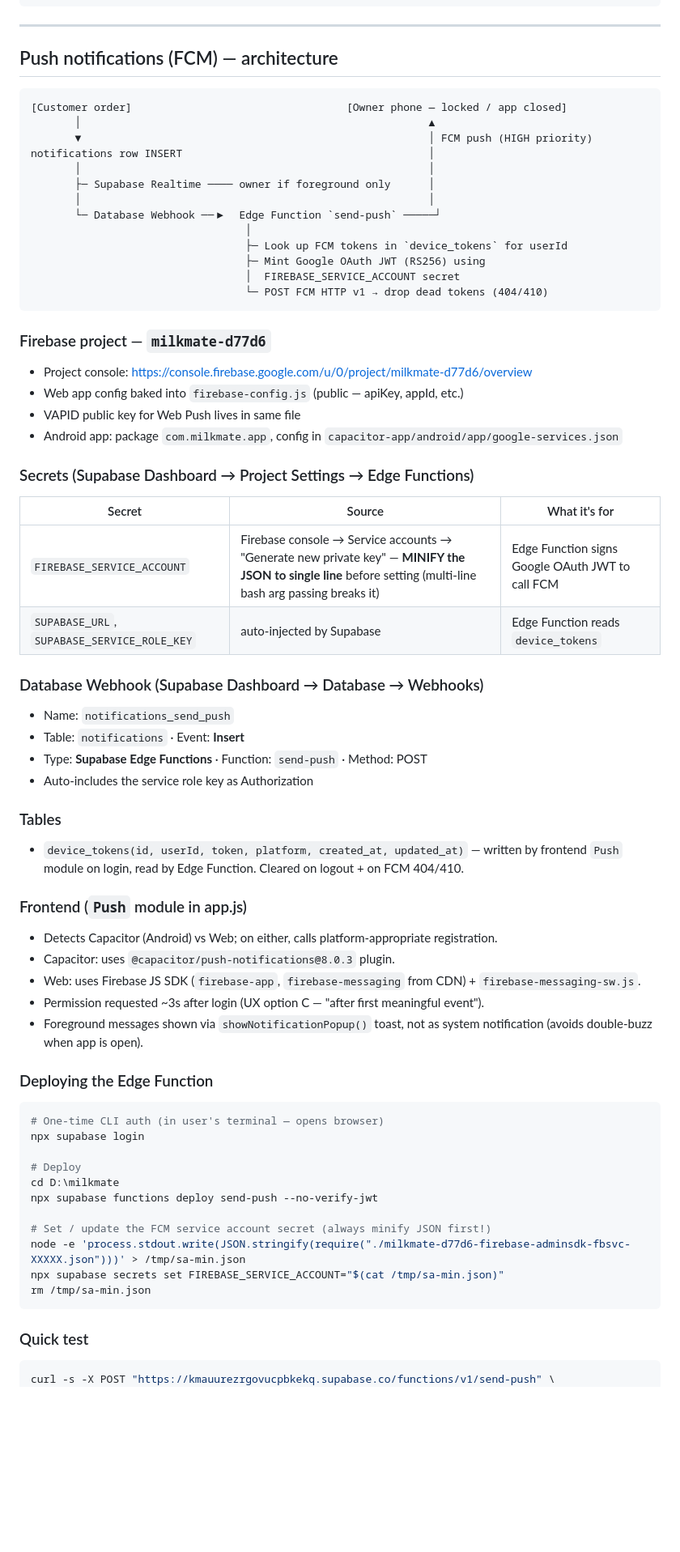
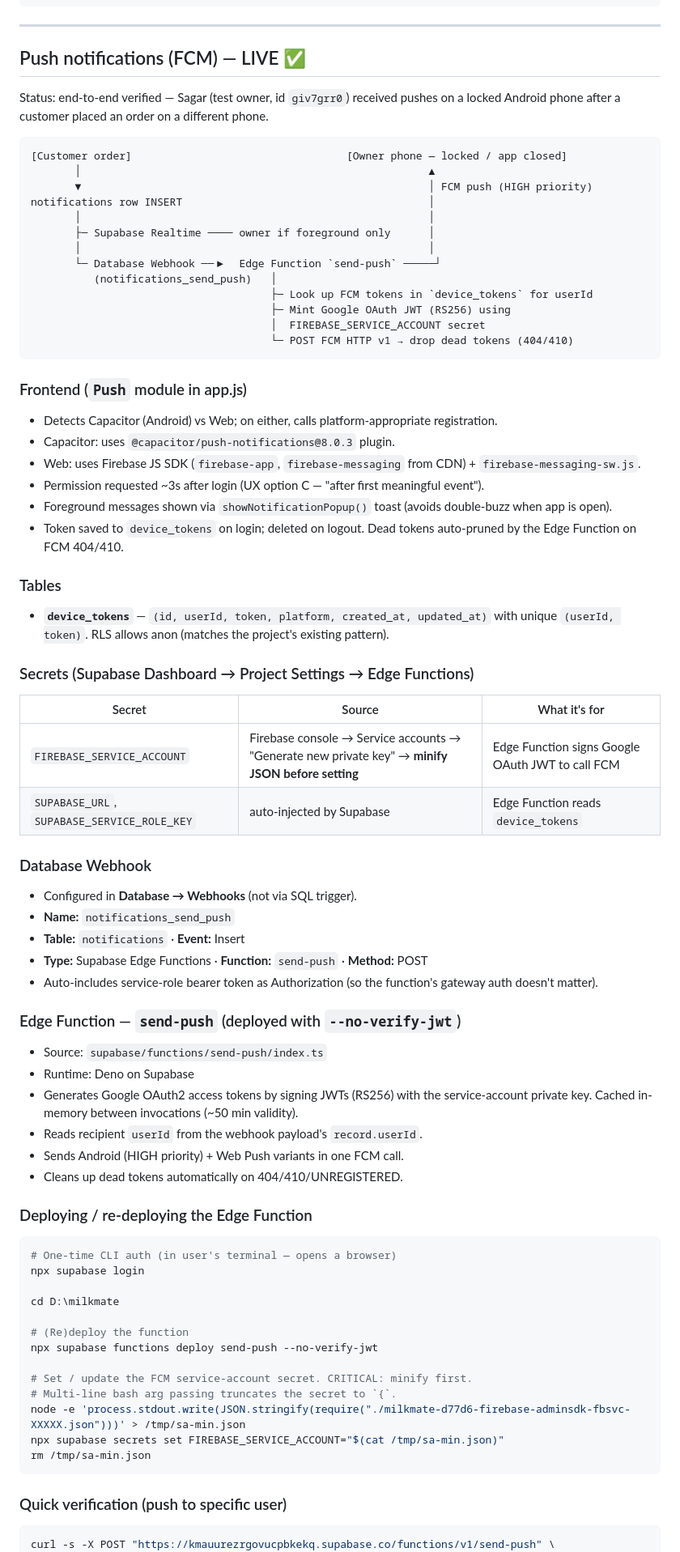
Before and after one commit to ankit080-avi/MilkMate, a Markdown page: DEPLOY.md, the part around one of its changes. Shown at 81% size. GitHub-like rendering; blank space fills up the shorter version.

````diff
--- a/DEPLOY.md
+++ b/DEPLOY.md
@@ -415,7 +429,9 @@ D:\milkmate\
 
 ---
 
-## Push notifications (FCM) — architecture
+## Push notifications (FCM) — LIVE ✅
+
+Status: end-to-end verified — Sagar (test owner, id `giv7grr0`) received pushes on a locked Android phone after a customer placed an order on a different phone.
 
 ```
 [Customer order]                                  [Owner phone — locked / app closed]
@@ -426,57 +442,63 @@ notifications row INSERT                                       │
        ├─ Supabase Realtime ──── owner if foreground only      │
        │                                                       │
        └─ Database Webhook ──▶  Edge Function `send-push` ─────┘
-                                  │
-                                  ├─ Look up FCM tokens in `device_tokens` for userId
-                                  ├─ Mint Google OAuth JWT (RS256) using
-                                  │  FIREBASE_SERVICE_ACCOUNT secret
-                                  └─ POST FCM HTTP v1 → drop dead tokens (404/410)
+          (notifications_send_push)   │
+                                      ├─ Look up FCM tokens in `device_tokens` for userId
+                                      ├─ Mint Google OAuth JWT (RS256) using
+                                      │  FIREBASE_SERVICE_ACCOUNT secret
+                                      └─ POST FCM HTTP v1 → drop dead tokens (404/410)
 ```
-
-### Firebase project — `milkmate-d77d6`
-- Project console: https://console.firebase.google.com/u/0/project/milkmate-d77d6/overview
-- Web app config baked into `firebase-config.js` (public — apiKey, appId, etc.)
-- VAPID public key for Web Push lives in same file
-- Android app: package `com.milkmate.app`, config in `capacitor-app/android/app/google-services.json`
-
-### Secrets (Supabase Dashboard → Project Settings → Edge Functions)
-| Secret | Source | What it's for |
-|---|---|---|
-| `FIREBASE_SERVICE_ACCOUNT` | Firebase console → Service accounts → "Generate new private key" — **MINIFY the JSON to single line** before setting (multi-line bash arg passing breaks it) | Edge Function signs Google OAuth JWT to call FCM |
-| `SUPABASE_URL`, `SUPABASE_SERVICE_ROLE_KEY` | auto-injected by Supabase | Edge Function reads `device_tokens` |
-
-### Database Webhook (Supabase Dashboard → Database → Webhooks)
-- Name: `notifications_send_push`
-- Table: `notifications` · Event: **Insert**
-- Type: **Supabase Edge Functions** · Function: `send-push` · Method: POST
-- Auto-includes the service role key as Authorization
-
-### Tables
-- `device_tokens(id, userId, token, platform, created_at, updated_at)` — written by frontend `Push` module on login, read by Edge Function. Cleared on logout + on FCM 404/410.
 
 ### Frontend (`Push` module in app.js)
 - Detects Capacitor (Android) vs Web; on either, calls platform-appropriate registration.
 - Capacitor: uses `@capacitor/push-notifications@8.0.3` plugin.
 - Web: uses Firebase JS SDK (`firebase-app`, `firebase-messaging` from CDN) + `firebase-messaging-sw.js`.
 - Permission requested ~3s after login (UX option C — "after first meaningful event").
-- Foreground messages shown via `showNotificationPopup()` toast, not as system notification (avoids double-buzz when app is open).
+- Foreground messages shown via `showNotificationPopup()` toast (avoids double-buzz when app is open).
+- Token saved to `device_tokens` on login; deleted on logout. Dead tokens auto-pruned by the Edge Function on FCM 404/410.
 
-### Deploying the Edge Function
+### Tables
+- **`device_tokens`** — `(id, userId, token, platform, created_at, updated_at)` with unique `(userId, token)`. RLS allows anon (matches the project's existing pattern).
+
+### Secrets (Supabase Dashboard → Project Settings → Edge Functions)
+| Secret | Source | What it's for |
+|---|---|---|
+| `FIREBASE_SERVICE_ACCOUNT` | Firebase console → Service accounts → "Generate new private key" → **minify JSON before setting** | Edge Function signs Google OAuth JWT to call FCM |
+| `SUPABASE_URL`, `SUPABASE_SERVICE_ROLE_KEY` | auto-injected by Supabase | Edge Function reads `device_tokens` |
+
+### Database Webhook
+- Configured in **Database → Webhooks** (not via SQL trigger).
+- **Name:** `notifications_send_push`
+- **Table:** `notifications` · **Event:** Insert
+- **Type:** Supabase Edge Functions · **Function:** `send-push` · **Method:** POST
+- Auto-includes service-role bearer token as Authorization (so the function's gateway auth doesn't matter).
+
+### Edge Function — `send-push` (deployed with `--no-verify-jwt`)
+- Source: `supabase/functions/send-push/index.ts`
+- Runtime: Deno on Supabase
+- Generates Google OAuth2 access tokens by signing JWTs (RS256) with the service-account private key. Cached in-memory between invocations (~50 min validity).
+- Reads recipient `userId` from the webhook payload's `record.userId`.
+- Sends Android (HIGH priority) + Web Push variants in one FCM call.
+- Cleans up dead tokens automatically on 404/410/UNREGISTERED.
+
+### Deploying / re-deploying the Edge Function
 ```bash
-# One-time CLI auth (in user's terminal — opens browser)
+# One-time CLI auth (in user's terminal — opens a browser)
 npx supabase login
 
-# Deploy
 cd D:\milkmate
+
+# (Re)deploy the function
 npx supabase functions deploy send-push --no-verify-jwt
 
-# Set / update the FCM service account secret (always minify JSON first!)
+# Set / update the FCM service-account secret. CRITICAL: minify first.
+# Multi-line bash arg passing truncates the secret to `{`.
 node -e 'process.stdout.write(JSON.stringify(require("./milkmate-d77d6-firebase-adminsdk-fbsvc-XXXXX.json")))' > /tmp/sa-min.json
 npx supabase secrets set FIREBASE_SERVICE_ACCOUNT="$(cat /tmp/sa-min.json)"
 rm /tmp/sa-min.json
 ```
 
-### Quick test
+### Quick verification (push to specific user)
 ```bash
 curl -s -X POST "https://kmauurezrgovucpbkekq.supabase.co/functions/v1/send-push" \
   -H "Content-Type: application/json" \
````
Also changed, not shown: other parts of DEPLOY.md (+30 -10 lines).
